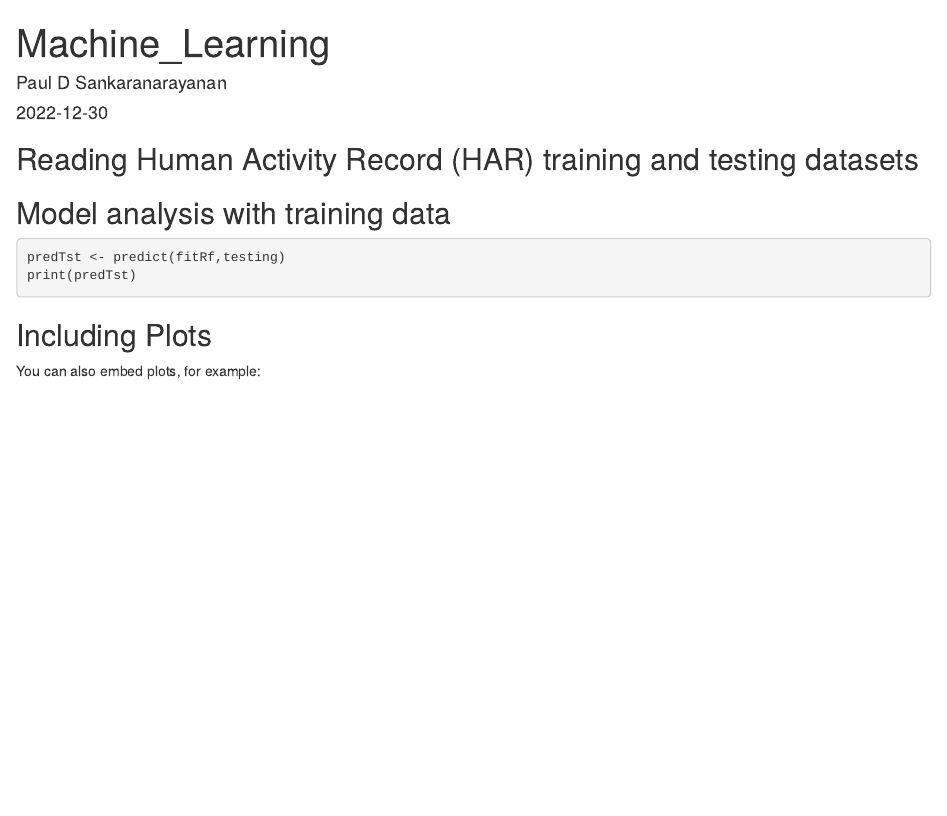
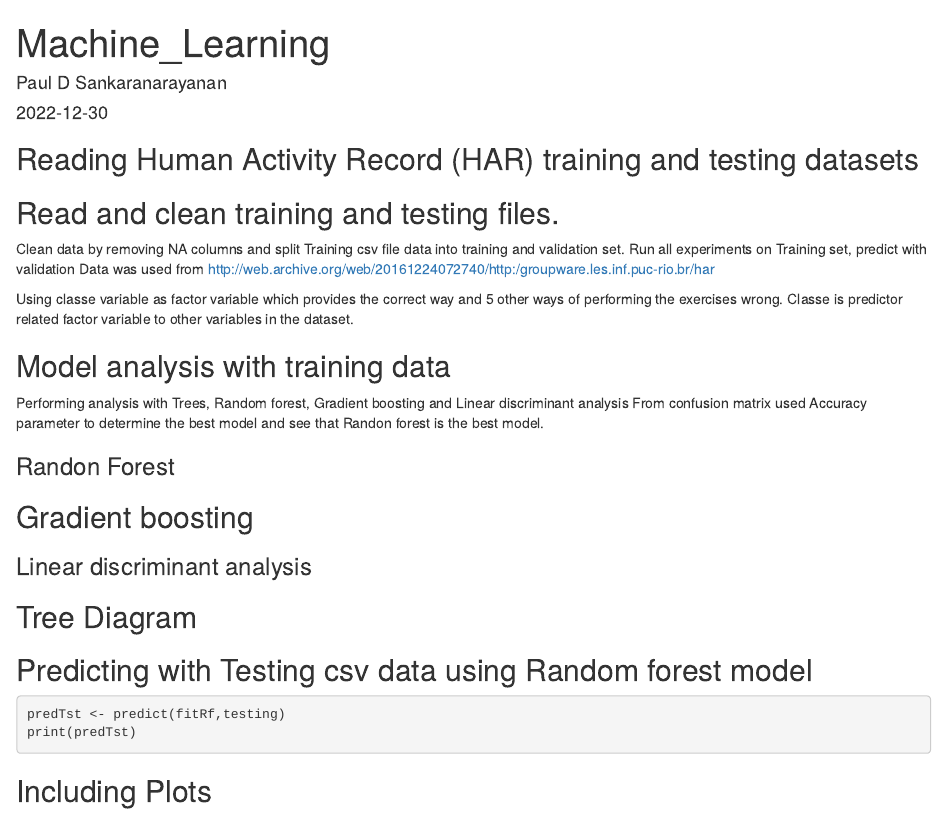
Before and after one commit to pdinakar/PracticalML, an R Markdown document (MLProject.Rmd): the page in a window 1100 px wide, from its top. Rendered offline with R 4.5, knitr and Pandoc, with nearby package versions; the code chunks are not run, so their results and figures are left out.

Commit message:
Modified Version for R script file

````diff
--- a/MLProject.Rmd
+++ b/MLProject.Rmd
@@ -15,6 +15,11 @@ library(ggplot2)
 library(caret)
 library(rattle)
 ```
+## Read and clean training and testing files.
+Clean data by removing NA columns and split Training csv file data into training and validation set. Run all experiments on Training set, predict with validation
+Data was used from  http://web.archive.org/web/20161224072740/http:/groupware.les.inf.puc-rio.br/har
+
+Using classe variable as factor variable which provides the correct way and 5 other ways of performing the exercises wrong. Classe is predictor related factor variable to other variables in the dataset.
 ```{r echo=FALSE}
 trfile <- "C:\\Users\\Dinakaran\\Downloads\\pml-training.csv"
 tstfile <- "C:\\Users\\Dinakaran\\Downloads\\pml-testing.csv"
@@ -31,5 +36,8 @@ train <- training[inTrain,]
 tpart <- training[-inTrain,]
 ```
 ## Model analysis with training data
+
+Performing analysis with Trees, Random forest, Gradient boosting and Linear discriminant analysis
+From confusion matrix used Accuracy parameter to determine the best model and see that Randon forest is the best model.
 ```{r echo=FALSE}
 set.seed(777)
@@ -39,33 +47,38 @@ prRpart <- predict(fitRpart,tpart)
 cmRpart <- confusionMatrix(prRpart, factor(tpart$classe))
 cmRpart$overall['Accuracy']
 ```
+### Randon Forest
 ```{r echo=FALSE}
 fitRf <- train(classe ~ ., data=train, method="rf", trControl = control, tuneLength=6)
 prRf <- predict(fitRf, tpart)
 cmRf <- confusionMatrix(prRf, factor(tpart$classe))
 cmRf$overall['Accuracy']
-
+```
+## Gradient boosting
+```{r echo=FALSE}
 fitGbm <- train(classe ~ ., data=train, method="gbm", verbose=FALSE, trControl = control, tuneLength=6)
 prGbm <- predict(fitGbm, tpart)
 cmGbm <- confusionMatrix(prGbm, factor(tpart$classe))
 cmGbm$overall['Accuracy']
-
+```
+### Linear discriminant analysis
+```{r echo=FALSE}
 fitLda <- train(classe ~ ., data=train, method="lda", trControl = control, tuneLength=6)
 prLda <- predict(fitLda, tpart)
 cmGbm <- confusionMatrix(prLda, factor(tpart$classe))
 cmGbm$overall['Accuracy']
-
+```
+## Tree Diagram
+```{r echo=FALSE}
 fancyRpartPlot(fitRpart$finalModel)
 ```
-
+## Predicting with Testing csv data using Random forest model
 ```{r}
 predTst <- predict(fitRf,testing)
 print(predTst)
 ```
 ## Including Plots
 
-You can also embed plots, for example:
-
 ```{r echo=FALSE}
 plot(fitRf)
 plot(fitGbm)
````
Also changed, not shown: MLProject.Rmd (2 more changed lines).
